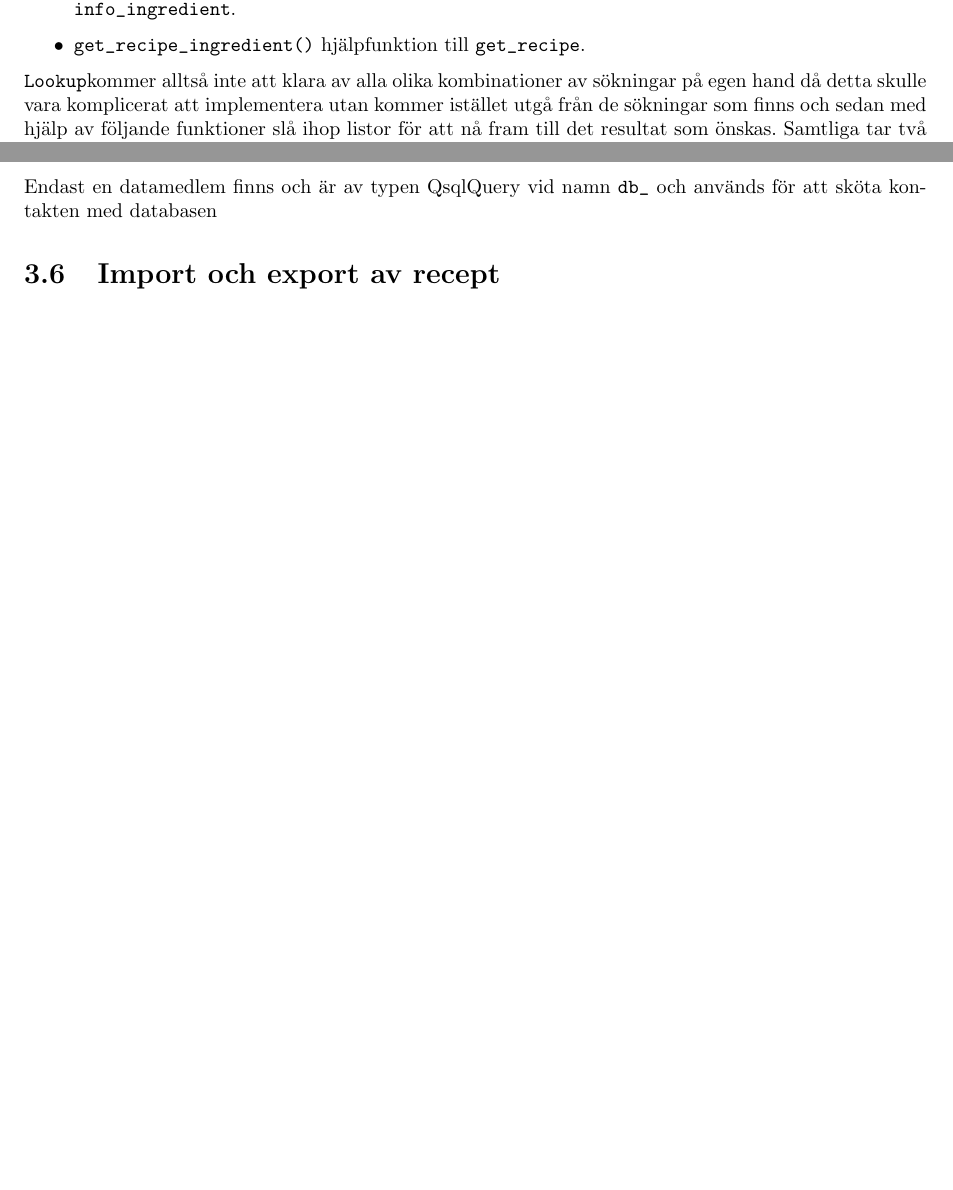
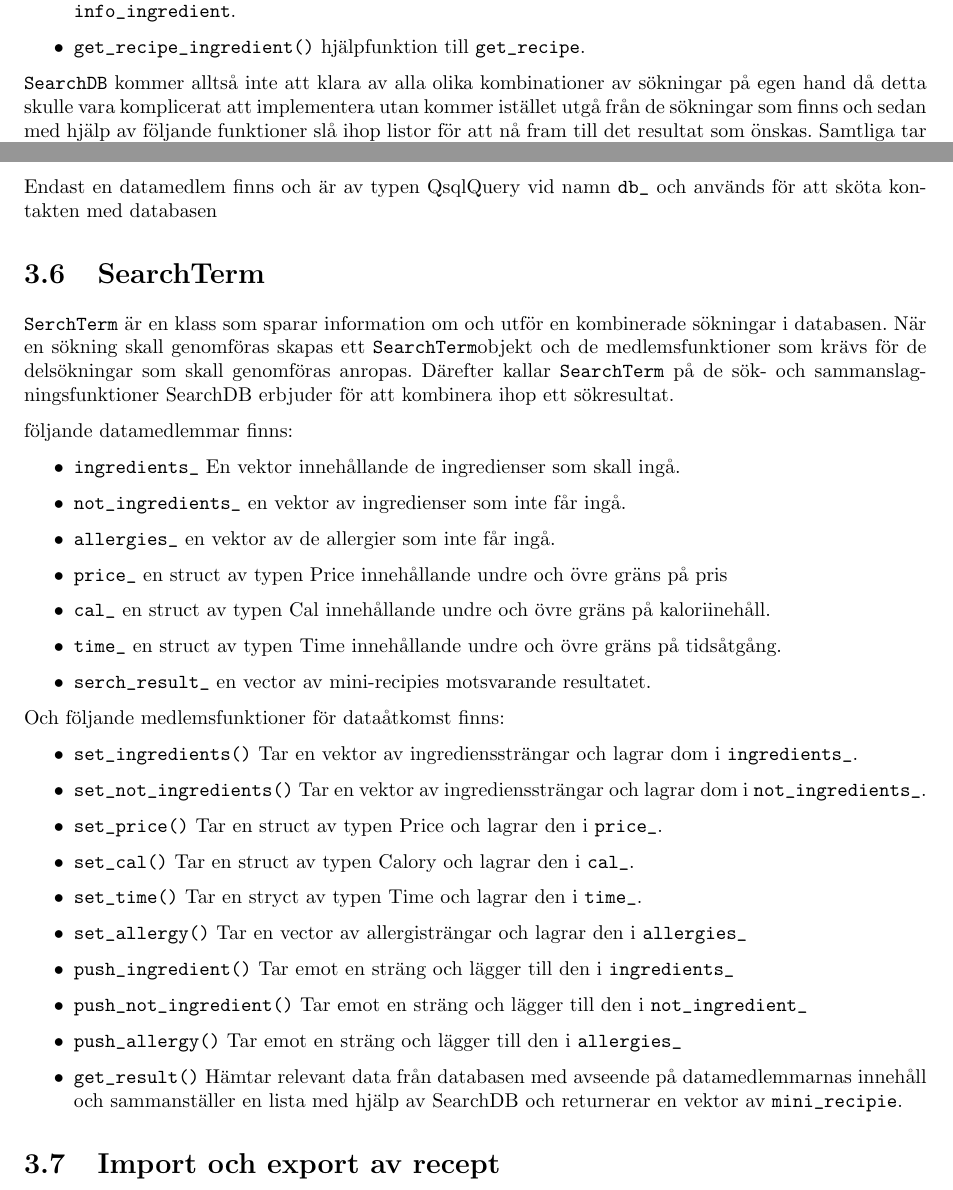
Before and after one commit to oscpe262/TDDI02, a LaTeX document (designspec/designspec.tex, which reads designspec/tex/tekspec.tex): two parts of pages 9 and 10 of 15, joined at a grey line, cut so that both start at the same text, the shorter picture padded with empty space. Compiled offline with pdfLaTeX.

Commit message:
Lade till avsnitt om search term i tekspec.tex

```diff
--- a/designspec/tex/tekspec.tex
+++ b/designspec/tex/tekspec.tex
@@ -110,11 +127,15 @@ För datatillgång finns följande funktioner
 \end{itemize}
 
-\Lookup kommer alltså inte att klara av alla olika kombinationer av sökningar på egen hand då detta skulle vara komplicerat att implementera utan kommer istället utgå från de sökningar som finns och sedan med hjälp av följande funktioner slå ihop listor för att nå fram till det resultat som önskas. Samtliga tar två listor som parametrar och returnerar en sammanslagen lista.
+\verb+SearchDB+ kommer alltså inte att klara av alla olika kombinationer av sökningar på
+egen hand då detta skulle vara komplicerat att implementera utan kommer istället
+utgå från de sökningar som finns och sedan med hjälp av följande funktioner slå
+ihop listor för att nå fram till det resultat som önskas. Samtliga tar två
+listor som parametrar och returnerar en sammanslagen lista.
 
 \begin{itemize}
-\item   \verb+union()+ returnerar ihop unionen av två listor.
-\item   \verb+intersect()+ returnerar snittet av två listor.
-\item   \verb+complement()+ returnerar två listors komplement.
+\item \verb+union()+ returnerar ihop unionen av två listor.
+\item \verb+intersect()+ returnerar snittet av två listor.
+\item \verb+complement()+ returnerar två listors komplement.
 \end{itemize}
 
 
@@ -168,6 +188,66 @@ Och följande funktioner för borttagning
 Endast en datamedlem finns och är av typen QsqlQuery vid namn \verb+db_+ och
 används för att sköta kontakten med databasen
 
+%Klassen search term
+
+%HÄR ÄR DET NYTT
+\section{SearchTerm}
+
+\verb+SerchTerm+ är en klass som sparar information om och utför en kombinerade sökningar i
+databasen. När en sökning skall genomföras skapas ett \verb+SearchTerm+objekt
+och de medlemsfunktioner som krävs för de delsökningar som skall genomföras anropas. Därefter
+kallar \verb+SearchTerm+ på de sök- och sammanslagningsfunktioner SearchDB
+erbjuder för att kombinera ihop ett sökresultat.
+
+följande datamedlemmar finns:
+
+\begin{itemize}
+\item \verb+ingredients_+ En vektor innehållande de ingredienser som skall ingå.
+
+\item \verb+not_ingredients_+ en vektor av ingredienser som inte får ingå.
+
+\item \verb+allergies_+ en vektor av de allergier som inte får ingå.
+
+\item \verb+price_+ en struct av typen Price innehållande undre och övre gräns på pris
+
+\item \verb+cal_+ en struct av typen Cal innehållande undre och övre gräns på kaloriinehåll.
+
+\item \verb+time_+ en struct av typen Time innehållande undre och övre gräns på tidsåtgång.
+
+\item \verb+serch_result_+ en vector av mini-recipies motsvarande resultatet.
+
+\end{itemize}
+
+Och följande medlemsfunktioner för dataåtkomst finns:
+
+\begin{itemize}
+\item \verb+set_ingredients()+ Tar en vektor av ingredienssträngar och lagrar
+  dom i \verb+ingredients_+.
+
+\item \verb+set_not_ingredients()+ Tar en vektor av ingredienssträngar och lagrar
+  dom i \verb+not_ingredients_+.
+
+\item \verb+set_price()+ Tar en struct av typen Price och lagrar den i
+  \verb+price_+.
+
+\item \verb+set_cal()+ Tar en struct av typen Calory och lagrar den i \verb+cal_+.
+
+\item \verb+set_time()+ Tar en stryct av typen Time och lagrar den i
+  \verb+time_+.
+
+\item \verb+set_allergy()+ Tar en vector av allergisträngar och lagrar den i
+  \verb+allergies_+
+
+\item \verb+push_ingredient()+ Tar emot en sträng och lägger till den i
+  \verb+ingredients_+
+
+\item \verb+push_not_ingredient()+ Tar emot en sträng och lägger till den i
+  \verb+not_ingredient_+
+
+\item \verb+push_allergy()+ Tar emot en sträng och lägger till den i \verb+allergies_+
 
 
+\item \verb+get_result()+ Hämtar relevant data från databasen med avseende på
+  datamedlemmarnas innehåll och sammanställer en lista  med hjälp av SearchDB och
+  returnerar en vektor av \verb+mini_recipie+.
 
```
Also changed, not shown: designspec/tex/tekspec.tex (70 more changed lines).
